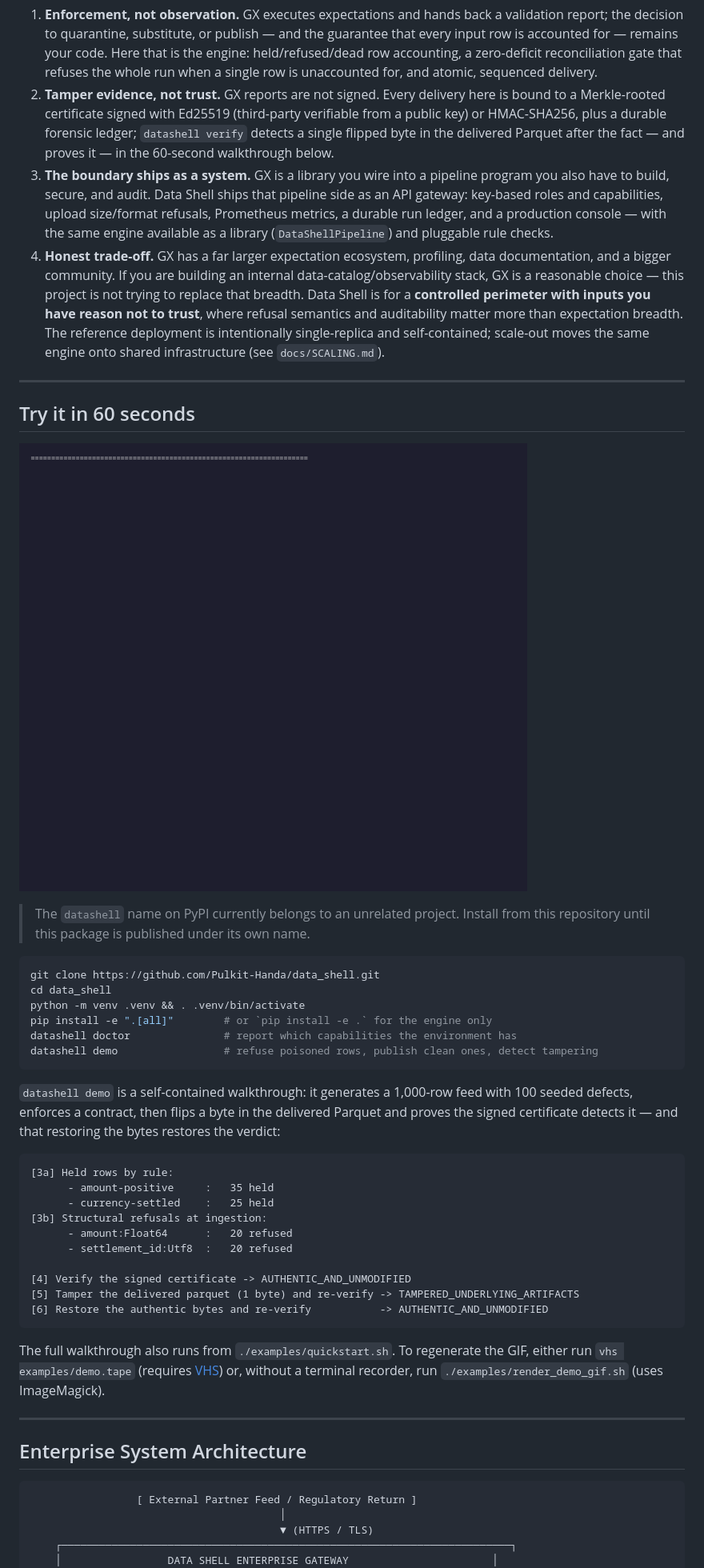
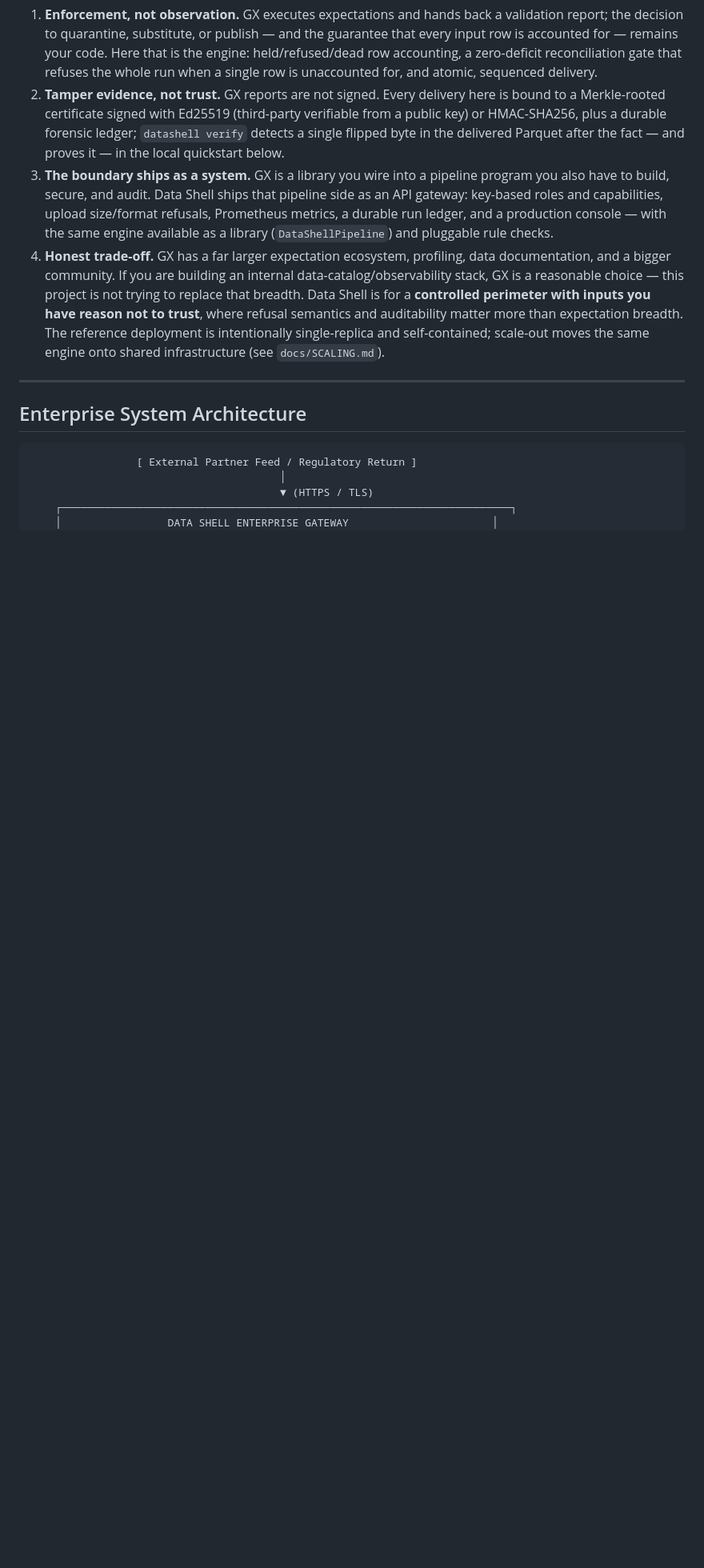
Before and after one commit to Pulkit-Handa/data_shell, a Markdown page: README.md, the part around the change. Shown at 80% size. Drawn GitHub-style; blank space fills up the shorter version.

Commit message:
docs: remove the 60-second quickstart section
Drop the marketing-style intro section and its embedded demo output. The local quickstart still covers install, demo, enforcement, and the gateway. Update the one cross-reference that pointed at the removed section.

````diff
--- a/README.md
+++ b/README.md
@@ -31,7 +31,7 @@ it delivered is exactly what it validated**.
    is bound to a Merkle-rooted certificate signed with Ed25519 (third-party
    verifiable from a public key) or HMAC-SHA256, plus a durable forensic ledger;
    `datashell verify` detects a single flipped byte in the delivered Parquet
-   after the fact — and proves it — in the 60-second walkthrough below.
+   after the fact — and proves it — in the local quickstart below.
 3. **The boundary ships as a system.** GX is a library you wire into a pipeline
    program you also have to build, secure, and audit. Data Shell ships that
    pipeline side as an API gateway: key-based roles and capabilities, upload
@@ -46,46 +46,6 @@ it delivered is exactly what it validated**.
    auditability matter more than expectation breadth. The reference deployment is
    intentionally single-replica and self-contained; scale-out moves the same
    engine onto shared infrastructure (see `docs/SCALING.md`).
-
----
-
-## Try it in 60 seconds
-
-![Data Shell quickstart](docs/demo.gif)
-
-> The `datashell` name on PyPI currently belongs to an unrelated project. Install
-> from this repository until this package is published under its own name.
-
-```bash
-git clone https://github.com/Pulkit-Handa/data_shell.git
-cd data_shell
-python -m venv .venv && . .venv/bin/activate
-pip install -e ".[all]"        # or `pip install -e .` for the engine only
-datashell doctor               # report which capabilities the environment has
-datashell demo                 # refuse poisoned rows, publish clean ones, detect tampering
-```
-
-`datashell demo` is a self-contained walkthrough: it generates a 1,000-row feed with
-100 seeded defects, enforces a contract, then flips a byte in the delivered Parquet
-and proves the signed certificate detects it — and that restoring the bytes restores
-the verdict:
-
-```text
-[3a] Held rows by rule:
-      - amount-positive     :   35 held
-      - currency-settled    :   25 held
-[3b] Structural refusals at ingestion:
-      - amount:Float64      :   20 refused
-      - settlement_id:Utf8  :   20 refused
-
-[4] Verify the signed certificate -> AUTHENTIC_AND_UNMODIFIED
-[5] Tamper the delivered parquet (1 byte) and re-verify -> TAMPERED_UNDERLYING_ARTIFACTS
-[6] Restore the authentic bytes and re-verify           -> AUTHENTIC_AND_UNMODIFIED
-```
-
-The full walkthrough also runs from `./examples/quickstart.sh`. To regenerate the GIF,
-either run `vhs examples/demo.tape` (requires [VHS](https://github.com/charmbracelet/vhs))
-or, without a terminal recorder, run `./examples/render_demo_gif.sh` (uses ImageMagick).
 
 ---
 
````
